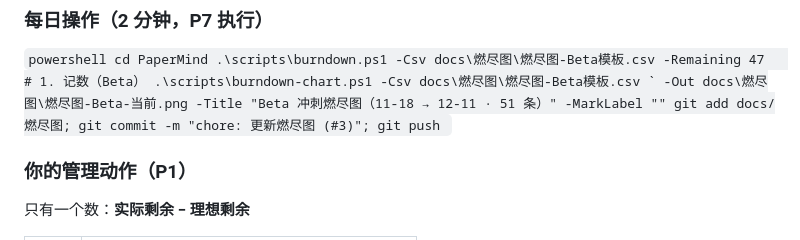
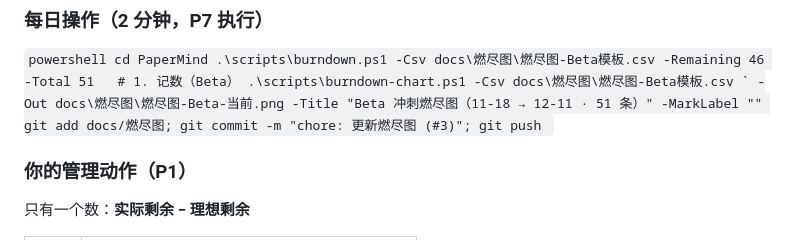
Before and after one commit to lin612320/TeamProject-PaperReadingHelper, a Markdown page: docs/燃尽图/README.md, the part around the change. GitHub-like rendering.

```diff
--- a/docs/燃尽图/README.md
+++ b/docs/燃尽图/README.md
@@ -148,7 +148,7 @@ cd PaperMind
 
 ``powershell
 cd PaperMind
-.\scripts\burndown.ps1 -Csv docs\燃尽图\燃尽图-Beta模板.csv -Remaining 47   # 1. 记数（Beta）
+.\scripts\burndown.ps1 -Csv docs\燃尽图\燃尽图-Beta模板.csv -Remaining 46 -Total 51   # 1. 记数（Beta）
 .\scripts\burndown-chart.ps1 -Csv docs\燃尽图\燃尽图-Beta模板.csv `
     -Out docs\燃尽图\燃尽图-Beta-当前.png -Title "Beta 冲刺燃尽图（11-18 → 12-11 · 51 条）" -MarkLabel ""
 git add docs/燃尽图; git commit -m "chore: 更新燃尽图 (#3)"; git push
```
Also changed, not shown: docs/燃尽图/燃尽图-当前.md (+9 -7 lines), docs/燃尽图/燃尽图-Beta-当前.png, 1 other file.
